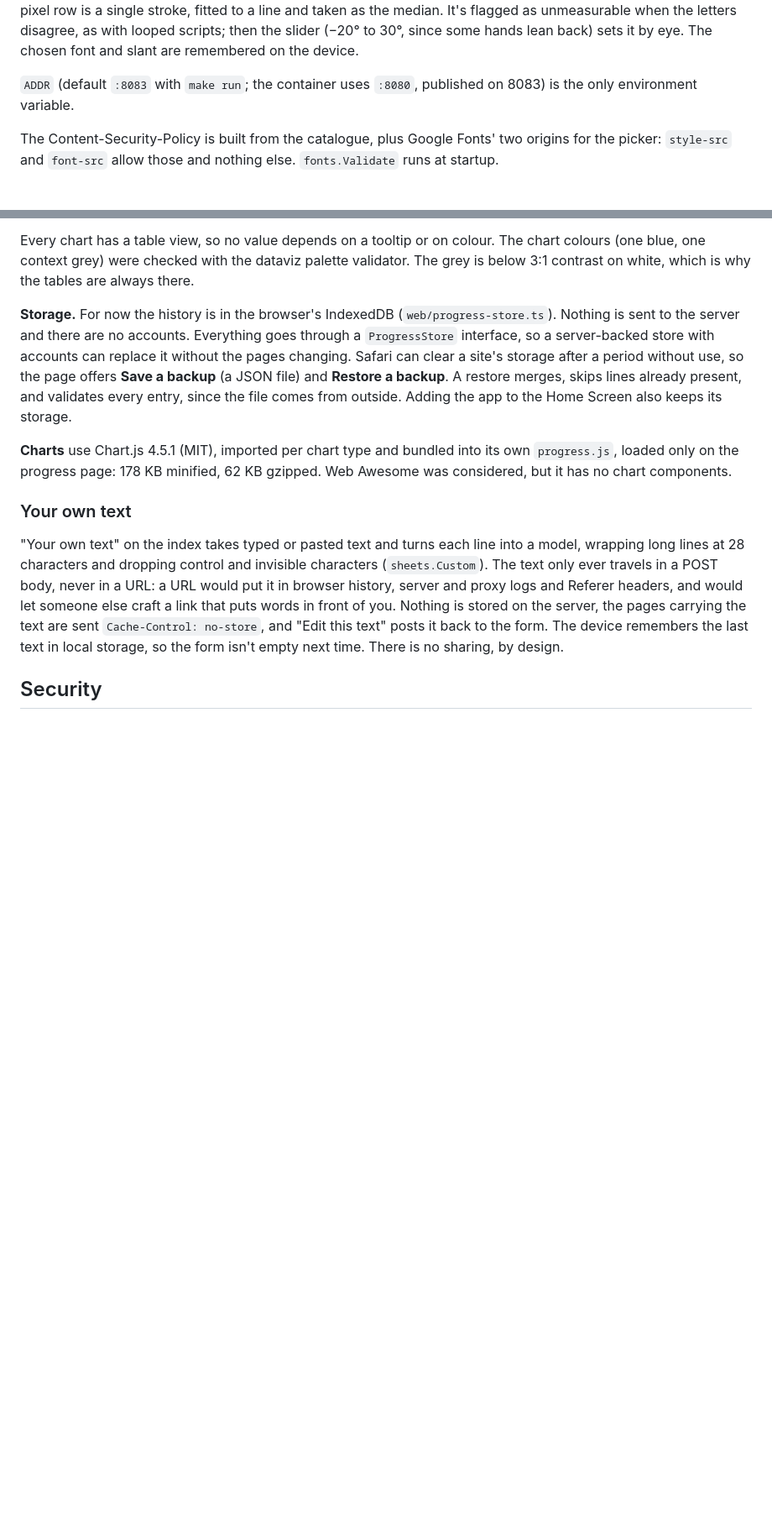
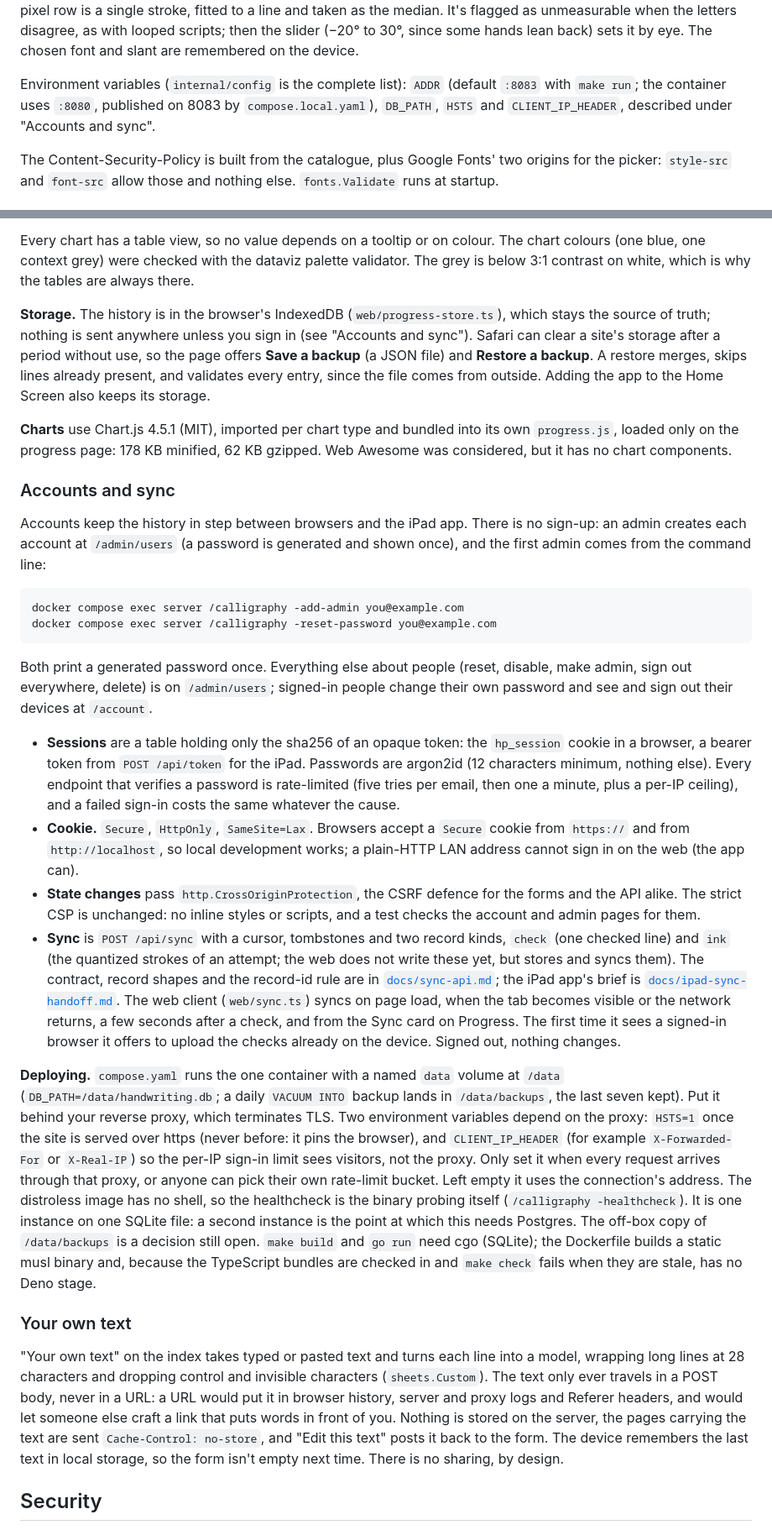
Before and after one commit to 17xande-dev/handwriting-practice, a Markdown page: README.md, 2 parts joined by grey strips. Shown at 84% size. Drawn GitHub-style; blank space fills up the shorter version.

````diff
--- a/README.md
+++ b/README.md
@@ -155,7 +166,9 @@ disagree, as with looped scripts; then the slider (−20° to 30°, since some
 hands lean back) sets it by eye. The chosen font and slant are remembered on
 the device.
 
-`ADDR` (default `:8083` with `make run`; the container uses `:8080`, published on 8083) is the only environment variable.
+Environment variables (`internal/config` is the complete list): `ADDR` (default `:8083`
+with `make run`; the container uses `:8080`, published on 8083 by `compose.local.yaml`),
+`DB_PATH`, `HSTS` and `CLIENT_IP_HEADER`, described under "Accounts and sync".
 
 The Content-Security-Policy is built from the catalogue, plus Google Fonts'
 two origins for the picker: `style-src` and `font-src` allow those and
@@ -253,11 +266,9 @@ The chart colours (one blue, one context grey) were checked with the dataviz
 palette validator. The grey is below 3:1 contrast on white, which is why the
 tables are always there.
 
-**Storage.** For now the history is in the browser's IndexedDB
-(`web/progress-store.ts`). Nothing is sent to the server and there are no
-accounts. Everything goes through a `ProgressStore` interface, so a
-server-backed store with accounts can replace it without the pages changing.
-Safari can clear a site's storage after a period without use, so the page
+**Storage.** The history is in the browser's IndexedDB
+(`web/progress-store.ts`), which stays the source of truth; nothing is sent
+anywhere unless you sign in (see "Accounts and sync"). Safari can clear a site's storage after a period without use, so the page
 offers **Save a backup** (a JSON file) and **Restore a backup**. A restore
 merges, skips lines already present, and validates every entry, since the
 file comes from outside. Adding the app to the Home Screen also keeps its
@@ -267,6 +278,61 @@ storage.
 into its own `progress.js`, loaded only on the progress page: 178 KB
 minified, 62 KB gzipped. Web Awesome was considered, but it has no chart
 components.
+
+### Accounts and sync
+
+Accounts keep the history in step between browsers and the iPad app. There is
+no sign-up: an admin creates each account at `/admin/users` (a password is
+generated and shown once), and the first admin comes from the command line:
+
+```sh
+docker compose exec server /calligraphy -add-admin you@example.com
+docker compose exec server /calligraphy -reset-password you@example.com
+```
+
+Both print a generated password once. Everything else about people (reset,
+disable, make admin, sign out everywhere, delete) is on `/admin/users`;
+signed-in people change their own password and see and sign out their
+devices at `/account`.
+
+- **Sessions** are a table holding only the sha256 of an opaque token: the
+  `hp_session` cookie in a browser, a bearer token from `POST /api/token` for
+  the iPad. Passwords are argon2id (12 characters minimum, nothing else). Every
+  endpoint that verifies a password is rate-limited (five tries per email, then
+  one a minute, plus a per-IP ceiling), and a failed sign-in costs the same
+  whatever the cause.
+- **Cookie.** `Secure`, `HttpOnly`, `SameSite=Lax`. Browsers accept a `Secure`
+  cookie from `https://` and from `http://localhost`, so local development
+  works; a plain-HTTP LAN address cannot sign in on the web (the app can).
+- **State changes** pass `http.CrossOriginProtection`, the CSRF defence for the
+  forms and the API alike. The strict CSP is unchanged: no inline styles or
+  scripts, and a test checks the account and admin pages for them.
+- **Sync** is `POST /api/sync` with a cursor, tombstones and two record kinds,
+  `check` (one checked line) and `ink` (the quantized strokes of an attempt;
+  the web does not write these yet, but stores and syncs them). The contract,
+  record shapes and the record-id rule are in [`docs/sync-api.md`](docs/sync-api.md);
+  the iPad app's brief is [`docs/ipad-sync-handoff.md`](docs/ipad-sync-handoff.md).
+  The web client (`web/sync.ts`) syncs on page load, when the tab becomes
+  visible or the network returns, a few seconds after a check, and from the
+  Sync card on Progress. The first time it sees a signed-in browser it offers to
+  upload the checks already on the device. Signed out, nothing changes.
+
+**Deploying.** `compose.yaml` runs the one container with a named `data` volume
+at `/data` (`DB_PATH=/data/handwriting.db`; a daily `VACUUM INTO` backup lands
+in `/data/backups`, the last seven kept). Put it behind your reverse proxy,
+which terminates TLS. Two environment variables depend on the proxy:
+`HSTS=1` once the site is served over https (never before: it pins the
+browser), and `CLIENT_IP_HEADER` (for example `X-Forwarded-For` or
+`X-Real-IP`) so the per-IP sign-in limit sees visitors, not the proxy. Only set
+it when every request arrives through that proxy, or anyone can pick their own
+rate-limit bucket. Left empty it uses the connection's address. The
+distroless image has no shell, so the healthcheck is the binary probing
+itself (`/calligraphy -healthcheck`). It is one instance on one SQLite file:
+a second instance is the point at which this needs Postgres. The off-box
+copy of `/data/backups` is a decision still open. `make build` and `go run`
+need cgo (SQLite); the Dockerfile builds a static musl binary and, because
+the TypeScript bundles are checked in and `make check` fails when they are
+stale, has no Deno stage.
 
 ### Your own text
 
````
Also changed, not shown: other parts of README.md (+18 -4 lines), docs/ipad-sync-handoff.md (added, +93 -0 lines), docs/sync-api.md (added, +276 -0 lines).
